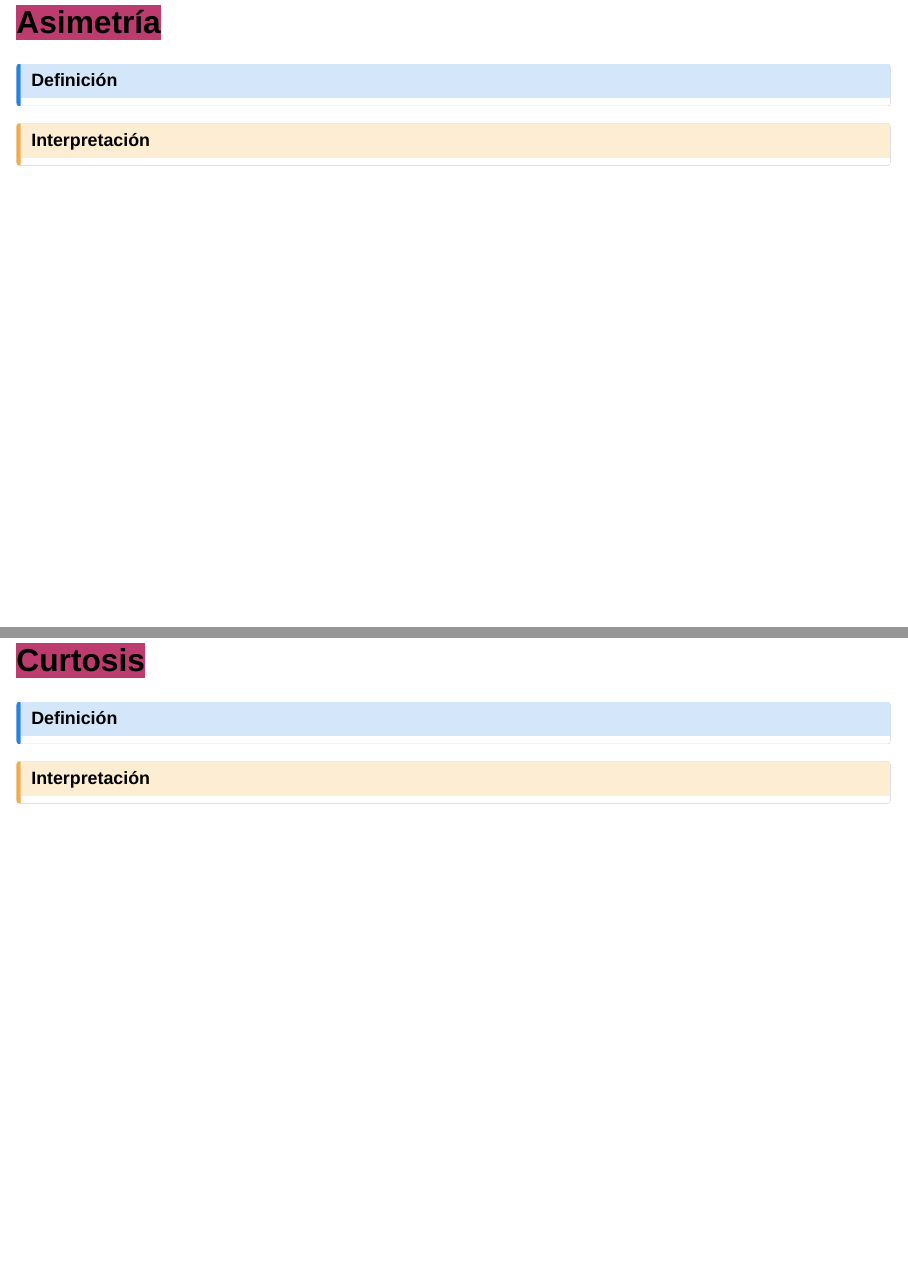
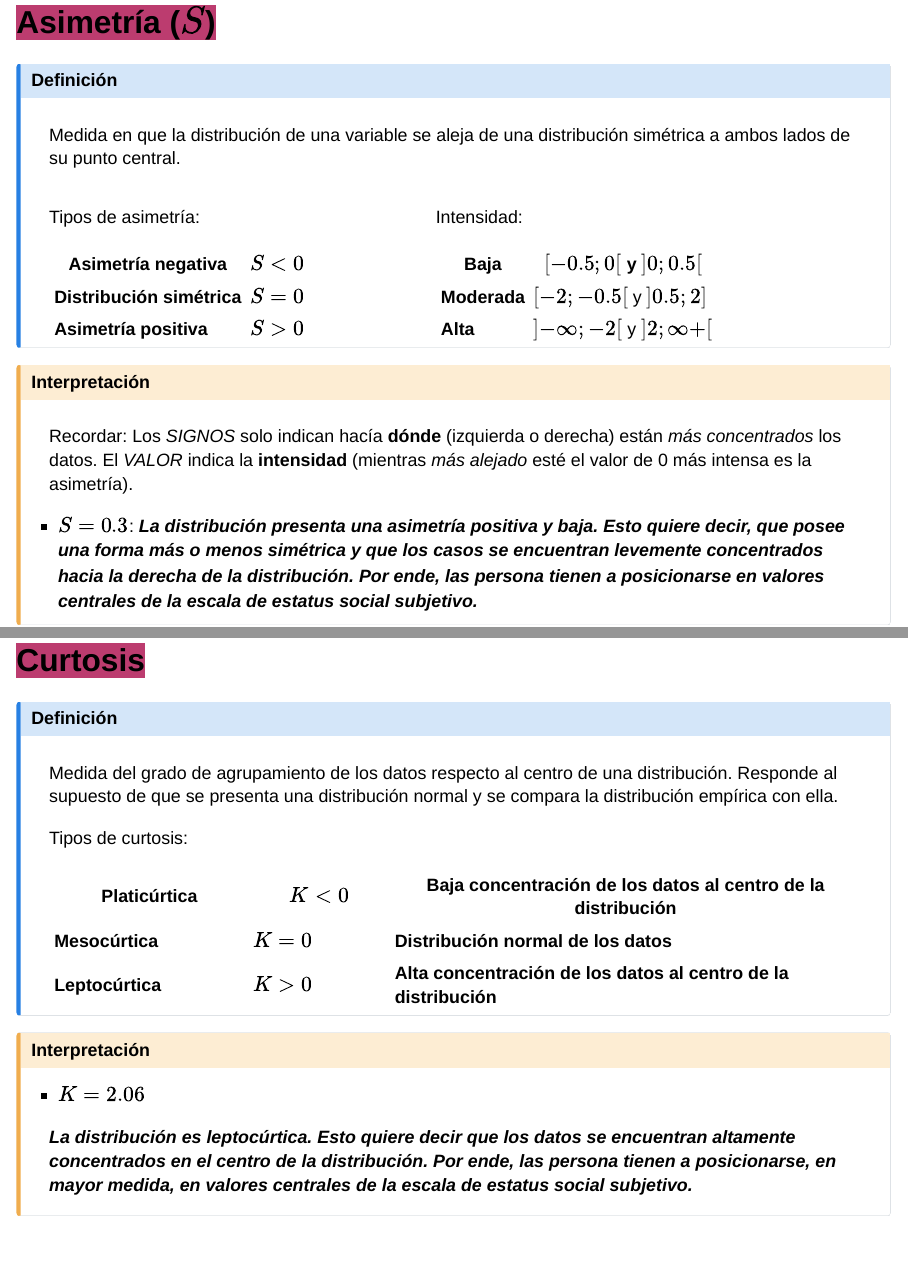
Before and after one commit to mafenunez/materiales-docencia, a Quarto document (presentaciones/sesion03.qmd): pages 14 and 15 of 17 before the commit and pages 14 and 16 of 19 after it, joined at a grey line. Rendered offline with R 4.5, knitr and Pandoc in place of Quarto, with nearby package versions; drawn as Slidy slides in place of the format the file asks for.

Commit message:
sesion 3

```diff
--- a/presentaciones/sesion03.qmd
+++ b/presentaciones/sesion03.qmd
@@ -133,4 +159,3 @@ Un estadístico es una **caraterística númerica** de nuestra muestra, la cual
 
 ## [Distribución normal]{.white}{data-background-color="#00788d"}
 
-## [<span style="background:#bc3c6f">**Asimetría**</span>]{.white}
@@ -137,16 +170,60 @@ Un estadístico es una **caraterística númerica** de nuestra muestra, la cual
+:::{.column width="45%"}
+
+![](../images/normal.png)
+:::
+
+## [<span style="background:#bc3c6f">**Asimetría ($S$)**</span>]{.white}
 
 ::: {.callout-note title="Definición" icon=false}
+Medida en que la distribución de una variable se aleja de una distribución simétrica a ambos lados de su punto central.
+
+:::{.column width="45%"}
+
+Tipos de asimetría:
+
+| Asimetría negativa | $S < 0$  |
+|--------------------|----------|
+|**Distribución simétrica**                    |   $S = 0$        |
+|**Asimetría positiva**                    |    $S > 0$       |
+
 :::
 
+:::{.column width="45%"}
+Intensidad:
+
+| Baja | $[-0.5; 0[$ y $]0; 0.5[$ |
+|------|--------------------------|
+| **Moderada** | $[-2; -0.5[$ y $]0.5; 2]$ |
+| **Alta** | $]-∞; -2[$ y $]2;  ∞+[$  |
+:::
+
+:::
+
+
 ::: {.callout-caution title="Interpretación" icon=false}
+Recordar: Los *SIGNOS* solo indican hacía **dónde** (izquierda o derecha) están *más concentrados* los datos. El *VALOR* indica la **intensidad** (mientras *más alejado* esté el valor de 0 más intensa es la asimetría).
+
+- $S = 0.3$: ***La distribución presenta una asimetría positiva y baja. Esto quiere decir, que posee una forma más o menos simétrica y que los casos se encuentran levemente concentrados hacia la derecha de la distribución. Por ende, las persona tienen a posicionarse en valores centrales de la escala de estatus social subjetivo.***
 :::
 
 ## [<span style="background:#bc3c6f">**Curtosis**</span>]{.white}
 
 ::: {.callout-note title="Definición" icon=false}
+Medida del grado de agrupamiento de los datos respecto al centro de una distribución. Responde al supuesto de que se presenta una distribución normal y se compara la distribución empírica con ella.
+
+Tipos de curtosis:
+
+| Platicúrtica |  $K < 0$ | Baja concentración de los datos al centro de la distribución |
+|--------------|----------|---------------------------------|
+| **Mesocúrtica**  | $K = 0$  | **Distribución normal de los datos** |
+| **Leptocúrtica** | $K > 0$  | **Alta concentración de los datos al centro de la distribución** |
 :::
 
 ::: {.callout-caution title="Interpretación" icon=false}
+
+- $K = 2.06$
+
+***La distribución es leptocúrtica. Esto quiere decir que los datos se encuentran altamente concentrados en el centro de la distribución. Por ende, las persona tienen a posicionarse, en mayor medida, en valores centrales de la escala de estatus social subjetivo.***
 :::
 
 ##
```
Also changed, not shown: images/normal.png (added), presentaciones/sesion03.html, presentaciones/sesion03.qmd (36 more changed lines).
